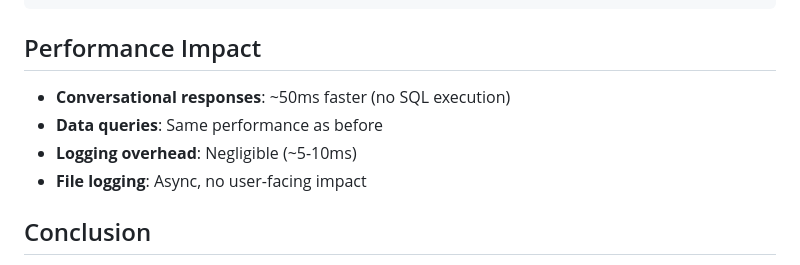
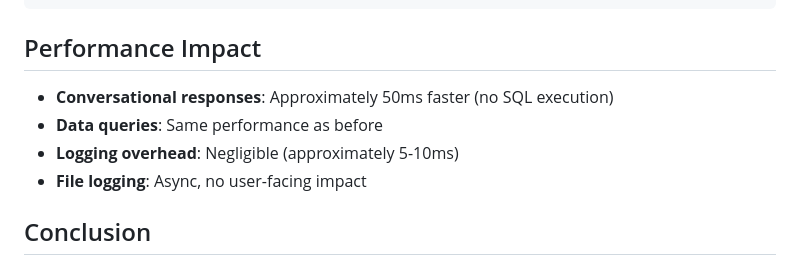
Before and after one commit to ellican/duns, a Markdown page: AI_CHATBOT_FIX_SUMMARY.md, the part around one of its changes. GitHub-like rendering.

Commit message:
Fix minor documentation formatting issues
Co-authored-by: ellican <238870602+ellican@users.noreply.github.com>

```diff
--- a/AI_CHATBOT_FIX_SUMMARY.md
+++ b/AI_CHATBOT_FIX_SUMMARY.md
@@ -199,9 +199,9 @@ git revert df29721
 
 ## Performance Impact
 
-- **Conversational responses**: ~50ms faster (no SQL execution)
+- **Conversational responses**: Approximately 50ms faster (no SQL execution)
 - **Data queries**: Same performance as before
-- **Logging overhead**: Negligible (~5-10ms)
+- **Logging overhead**: Negligible (approximately 5-10ms)
 - **File logging**: Async, no user-facing impact
 
 ## Conclusion
```
Also changed, not shown: other parts of AI_CHATBOT_FIX_SUMMARY.md (+1 -1 lines).
